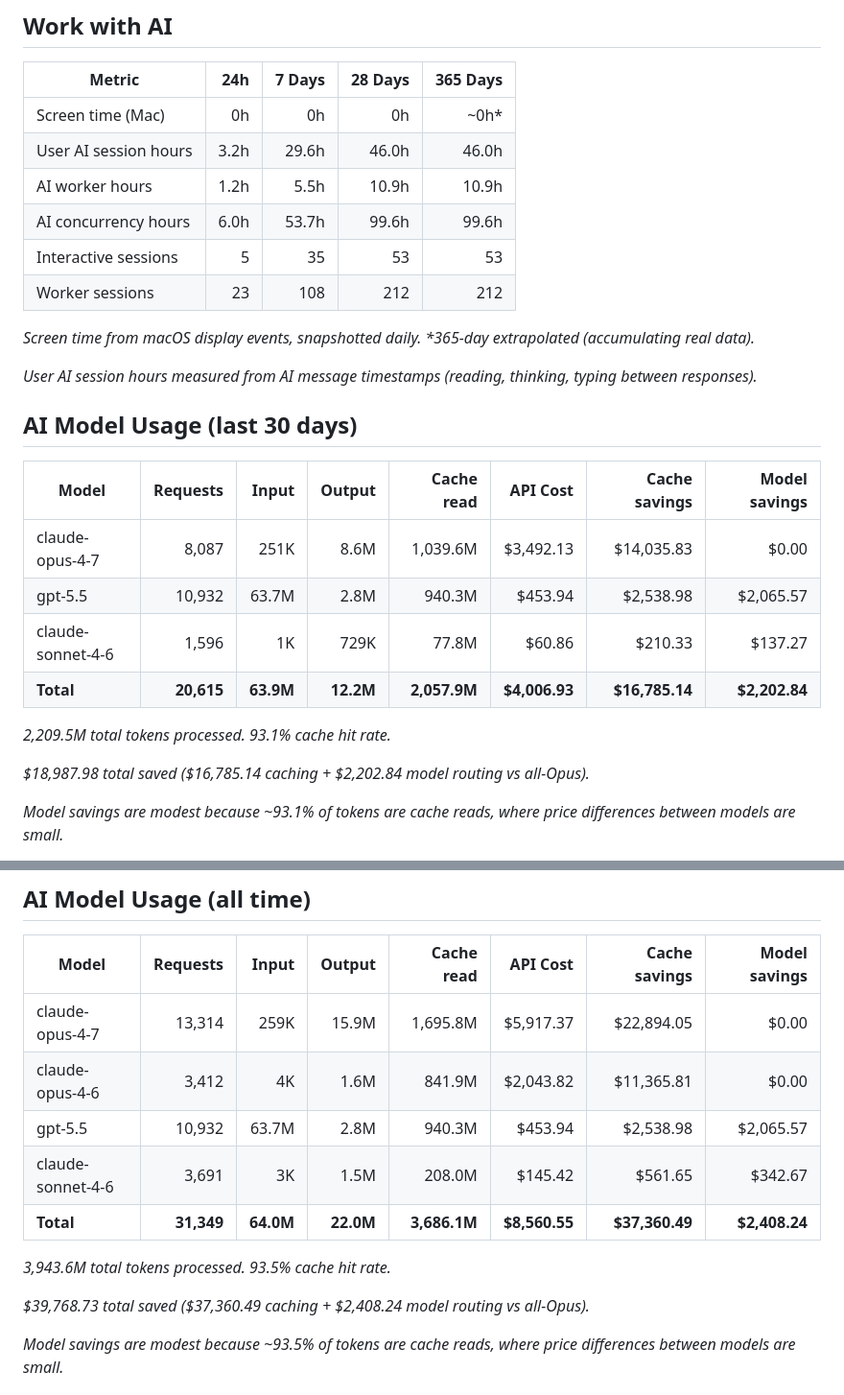
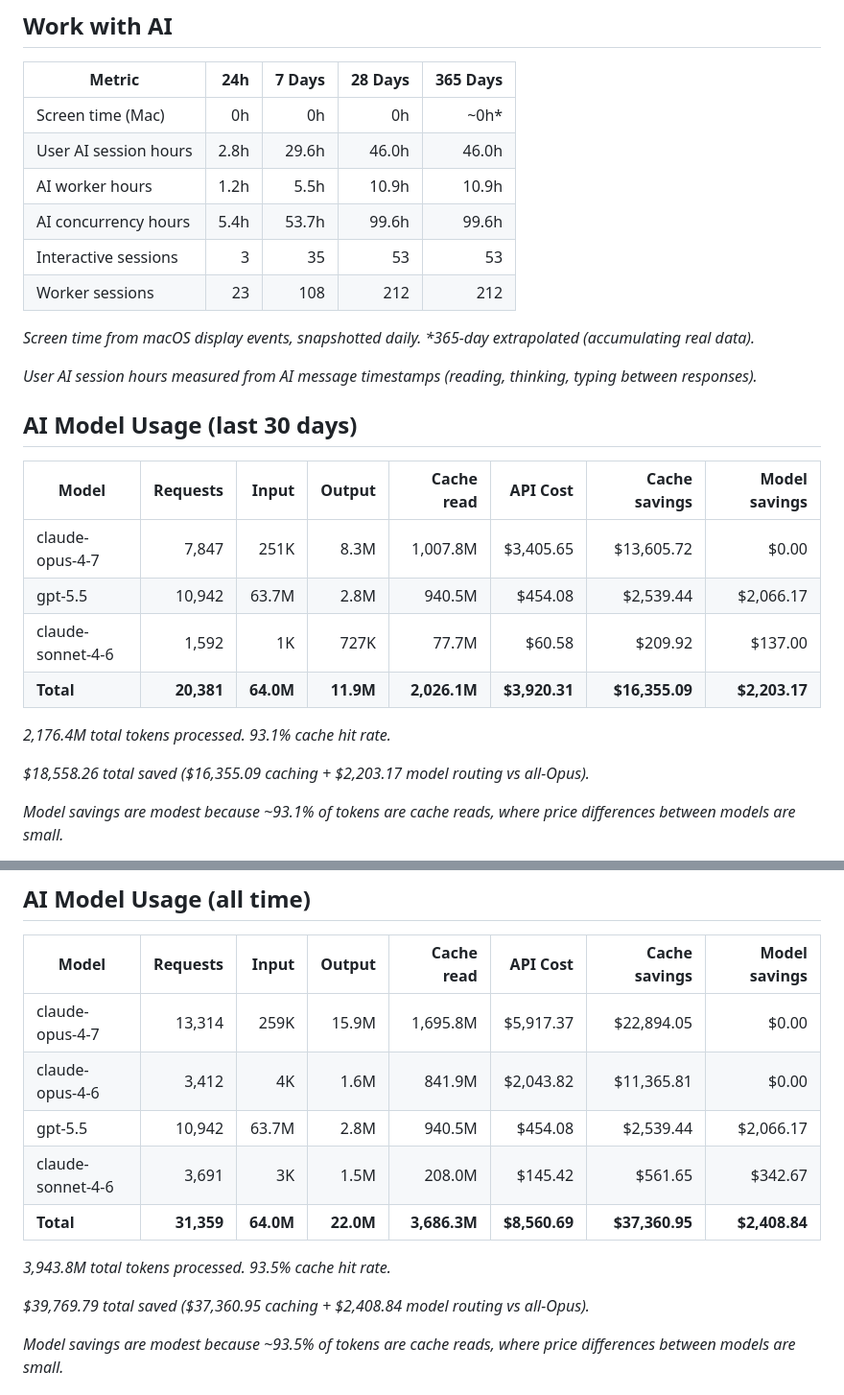
Before and after one commit to threestripesdigital/threestripesdigital, a Markdown page: README.md, 2 parts joined by grey strips. Shown at 96% size. Rendered like a GitHub page.

Commit message:
chore: update profile stats (2026-05-22)

```diff
--- a/README.md
+++ b/README.md
@@ -14,10 +14,10 @@
 | Metric | 24h | 7 Days | 28 Days | 365 Days |
 | --- | ---: | ---: | ---: | ---: |
 | Screen time (Mac) | 0h | 0h | 0h | ~0h* |
-| User AI session hours | 3.2h | 29.6h | 46.0h | 46.0h |
+| User AI session hours | 2.8h | 29.6h | 46.0h | 46.0h |
 | AI worker hours | 1.2h | 5.5h | 10.9h | 10.9h |
-| AI concurrency hours | 6.0h | 53.7h | 99.6h | 99.6h |
-| Interactive sessions | 5 | 35 | 53 | 53 |
+| AI concurrency hours | 5.4h | 53.7h | 99.6h | 99.6h |
+| Interactive sessions | 3 | 35 | 53 | 53 |
 | Worker sessions | 23 | 108 | 212 | 212 |
 
 _Screen time from macOS display events, snapshotted daily. *365-day extrapolated (accumulating real data)._
@@ -28,14 +28,14 @@ _User AI session hours measured from AI message timestamps (reading, thinking, t
 
 | Model | Requests | Input | Output | Cache read | API Cost | Cache savings | Model savings |
 | --- | ---: | ---: | ---: | ---: | ---: | ---: | ---: |
-| claude-opus-4-7 | 8,087 | 251K | 8.6M | 1,039.6M | $3,492.13 | $14,035.83 | $0.00 |
-| gpt-5.5 | 10,932 | 63.7M | 2.8M | 940.3M | $453.94 | $2,538.98 | $2,065.57 |
-| claude-sonnet-4-6 | 1,596 | 1K | 729K | 77.8M | $60.86 | $210.33 | $137.27 |
-| **Total** | **20,615** | **63.9M** | **12.2M** | **2,057.9M** | **$4,006.93** | **$16,785.14** | **$2,202.84** |
+| claude-opus-4-7 | 7,847 | 251K | 8.3M | 1,007.8M | $3,405.65 | $13,605.72 | $0.00 |
+| gpt-5.5 | 10,942 | 63.7M | 2.8M | 940.5M | $454.08 | $2,539.44 | $2,066.17 |
+| claude-sonnet-4-6 | 1,592 | 1K | 727K | 77.7M | $60.58 | $209.92 | $137.00 |
+| **Total** | **20,381** | **64.0M** | **11.9M** | **2,026.1M** | **$3,920.31** | **$16,355.09** | **$2,203.17** |
 
-_2,209.5M total tokens processed. 93.1% cache hit rate._
+_2,176.4M total tokens processed. 93.1% cache hit rate._
 
-_$18,987.98 total saved ($16,785.14 caching + $2,202.84 model routing vs all-Opus)._
+_$18,558.26 total saved ($16,355.09 caching + $2,203.17 model routing vs all-Opus)._
 
 _Model savings are modest because ~93.1% of tokens are cache reads, where price differences between models are small._
 
@@ -45,13 +45,13 @@ _Model savings are modest because ~93.1% of tokens are cache reads, where price
 | --- | ---: | ---: | ---: | ---: | ---: | ---: | ---: |
 | claude-opus-4-7 | 13,314 | 259K | 15.9M | 1,695.8M | $5,917.37 | $22,894.05 | $0.00 |
 | claude-opus-4-6 | 3,412 | 4K | 1.6M | 841.9M | $2,043.82 | $11,365.81 | $0.00 |
-| gpt-5.5 | 10,932 | 63.7M | 2.8M | 940.3M | $453.94 | $2,538.98 | $2,065.57 |
+| gpt-5.5 | 10,942 | 63.7M | 2.8M | 940.5M | $454.08 | $2,539.44 | $2,066.17 |
 | claude-sonnet-4-6 | 3,691 | 3K | 1.5M | 208.0M | $145.42 | $561.65 | $342.67 |
-| **Total** | **31,349** | **64.0M** | **22.0M** | **3,686.1M** | **$8,560.55** | **$37,360.49** | **$2,408.24** |
+| **Total** | **31,359** | **64.0M** | **22.0M** | **3,686.3M** | **$8,560.69** | **$37,360.95** | **$2,408.84** |
 
-_3,943.6M total tokens processed. 93.5% cache hit rate._
+_3,943.8M total tokens processed. 93.5% cache hit rate._
 
-_$39,768.73 total saved ($37,360.49 caching + $2,408.24 model routing vs all-Opus)._
+_$39,769.79 total saved ($37,360.95 caching + $2,408.84 model routing vs all-Opus)._
 
 _Model savings are modest because ~93.5% of tokens are cache reads, where price differences between models are small._
 <!-- STATS-END -->
```
Also changed, not shown: other parts of README.md (+1 -1 lines).
